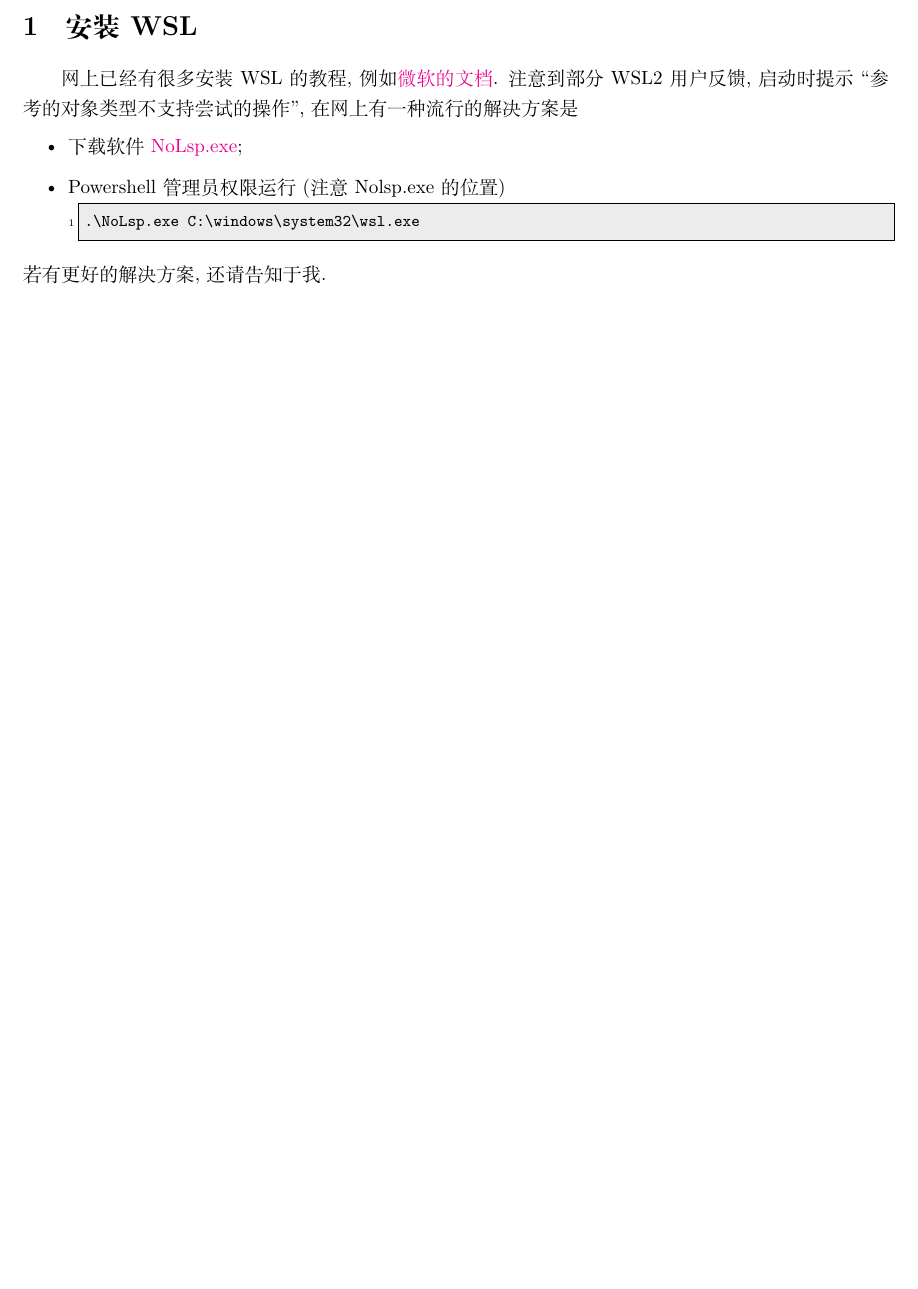
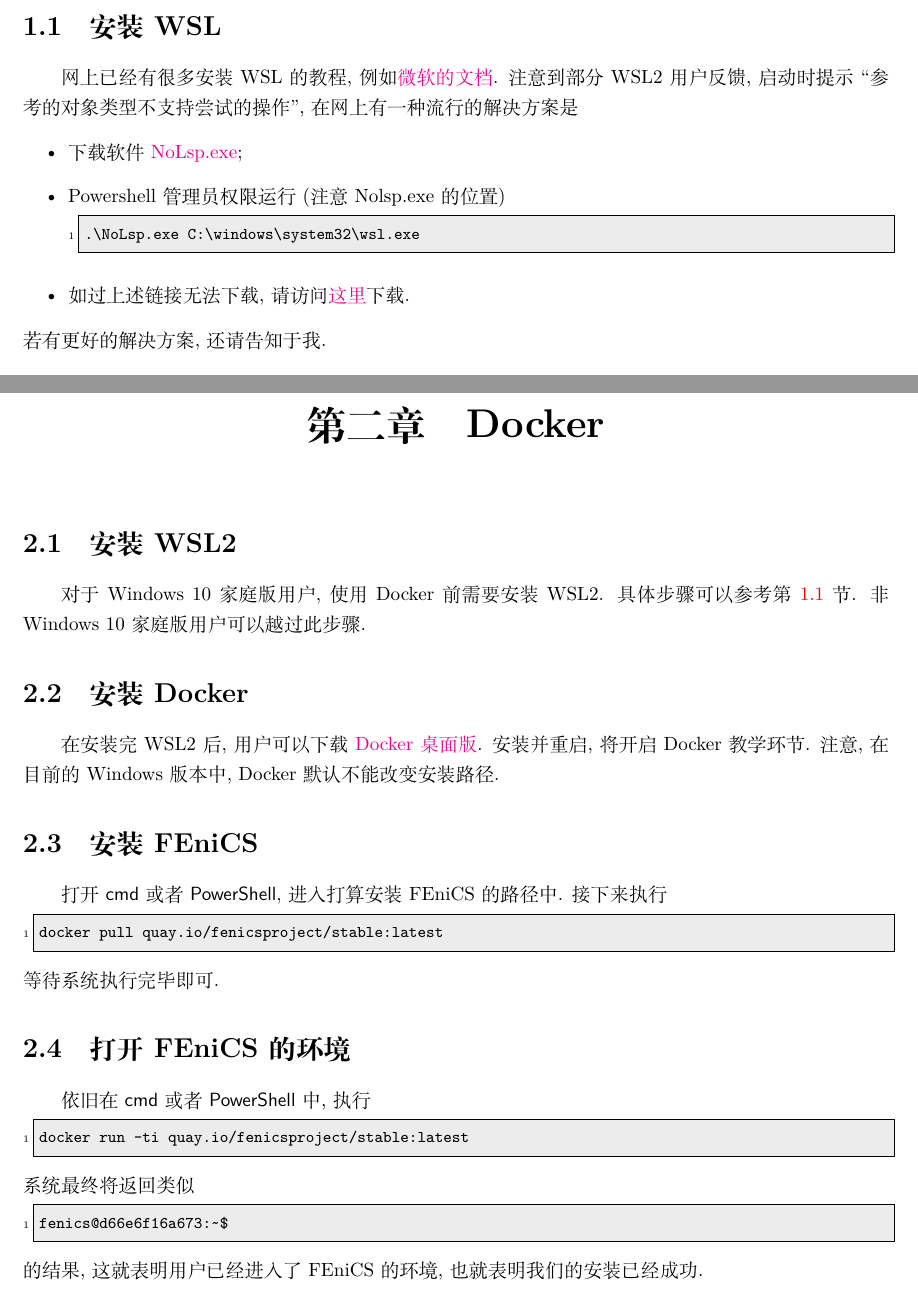
Before and after one commit to OsbertWang/install-fenics-guide-zh-cn, a LaTeX document (install-fenics-guide-zh-cn.tex): part of page 1 of 4 before the commit and two parts of pages 3 and 7 of 7 after it, the two joined at a grey line, cut so that both start at the same text, the shorter picture padded with empty space. Compiled offline with XeLaTeX; a missing font is replaced by an installed copy or a similar font.

Commit message:
添加部分 Docker 内容

```diff
--- a/install-fenics-guide-zh-cn.tex
+++ b/install-fenics-guide-zh-cn.tex
@@ -1,4 +1,4 @@
-\documentclass[fontset=founder]{ctexart}
+\documentclass[fontset=founder]{ctexrep}
 \usepackage{accsupp}
 \usepackage[margin=2.4cm]{geometry}
 \usepackage{listings}
@@ -60,6 +66,8 @@
 \end{abstract}
 
-\section{安装 WSL}
+\chapter{Windows Subsysterm fo Linux}
+
+\section{安装 WSL}\label{sec:wsl.install}
 
 网上已经有很多安装 WSL 的教程,
 例如%
@@ -73,6 +81,8 @@
   \begin{lstlisting}[gobble=4]
     .\NoLsp.exe C:\windows\system32\wsl.exe
   \end{lstlisting}
+  \item 如过上述链接无法下载,
+  请访问\href{https://cowtransfer.com/s/626f2c73fc7a4f}{这里}下载.
 \end{itemize}
 若有更好的解决方案,
 还请告知于我.
@@ -245,4 +255,48 @@ WSL 是完全使用命令行的子系统,
 \href{https://fenicsproject.org/olddocs/dolfin/latest/python/demos.html}{Demos}
 来学习部分用法.
 
+\chapter{Docker}
+
+\section{安装 WSL2}
+
+对于 Windows 10 家庭版用户,
+使用 Docker 前需要安装 WSL2.
+具体步骤可以参考第 \ref{sec:wsl.install} 节.
+非 Windows 10 家庭版用户可以越过此步骤.
+
+\section{安装 Docker}
+
+在安装完 WSL2 后,
+用户可以下载 \href{https://www.docker.com/get-started}{Docker 桌面版}.
+安装并重启,
+将开启 Docker 教学环节.
+注意,
+在目前的 Windows 版本中,
+Docker 默认不能改变安装路径.
+
+\section{安装 FEniCS}
+
+打开 \textsf{cmd} 或者 \textsf{PowerShell},
+进入打算安装 FEniCS 的路径中.
+接下来执行
+\begin{lstlisting}[language=bash]
+  docker pull quay.io/fenicsproject/stable:latest
+\end{lstlisting}
+等待系统执行完毕即可.
+
+\section{打开 FEniCS 的环境}
+
+依旧在 \textsf{cmd} 或者 \textsf{PowerShell} 中,
+执行
+\begin{lstlisting}[language=bash]
+  docker run -ti quay.io/fenicsproject/stable:latest
+\end{lstlisting}
+系统最终将返回类似
+\begin{lstlisting}
+  fenics@d66e6f16a673:~$
+\end{lstlisting}
+的结果,
+这就表明用户已经进入了 FEniCS 的环境,
+也就表明我们的安装已经成功.
+
 \end{document}
```
Also changed, not shown: install-fenics-guide-zh-cn.tex (6 more changed lines).
